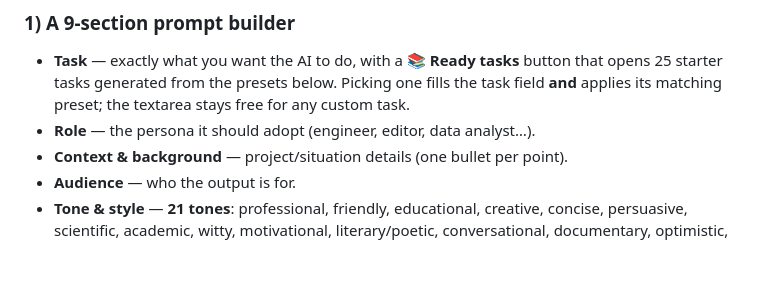
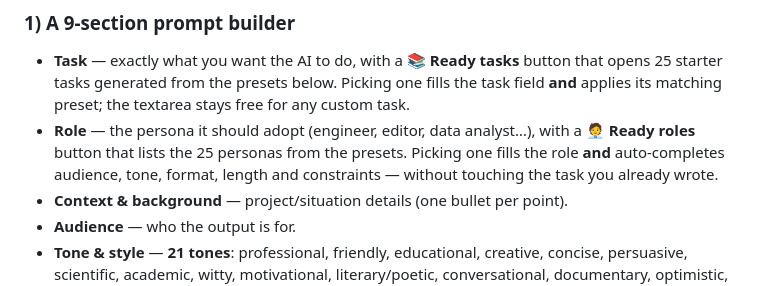
Before and after one commit to MooPuu/prompt-engineer, a Markdown page: README.md, the part around the change. GitHub-like rendering; blank space fills up the shorter version.

Commit message:
Document the Ready roles picker in the README

```diff
--- a/README.md
+++ b/README.md
@@ -27,7 +27,7 @@
 
 ### 1) A 9-section prompt builder
 - **Task** — exactly what you want the AI to do, with a **📚 Ready tasks** button that opens 25 starter tasks generated from the presets below. Picking one fills the task field **and** applies its matching preset; the textarea stays free for any custom task.
-- **Role** — the persona it should adopt (engineer, editor, data analyst…).
+- **Role** — the persona it should adopt (engineer, editor, data analyst…), with a **🧑‍💼 Ready roles** button that lists the 25 personas from the presets. Picking one fills the role **and** auto-completes audience, tone, format, length and constraints — without touching the task you already wrote.
 - **Context & background** — project/situation details (one bullet per point).
 - **Audience** — who the output is for.
 - **Tone & style** — **21 tones**: professional, friendly, educational, creative, concise, persuasive, scientific, academic, witty, motivational, literary/poetic, conversational, documentary, optimistic, playful, empathetic, bold, **supportive**, **firm refusal**, **objecting**, **endorsing**.
```
